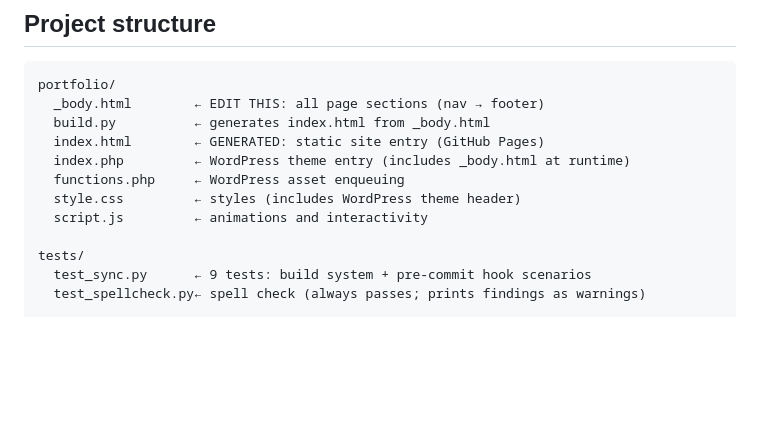
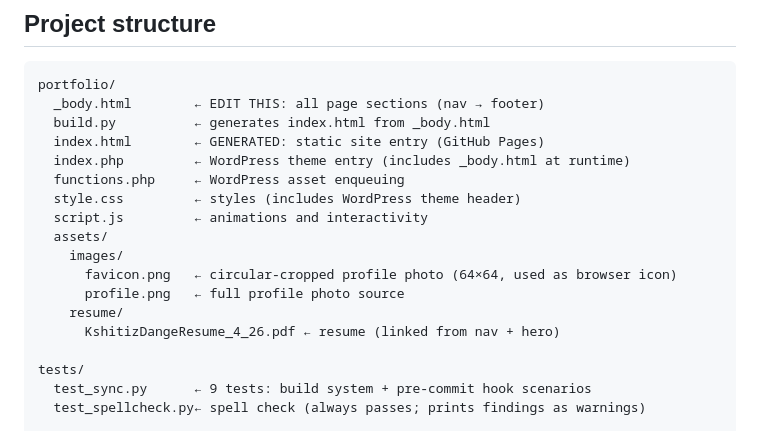
Before and after one commit to kdandank/kdange-me, a Markdown page: README.md, the part around the change. Drawn GitHub-style; blank space fills up the shorter version.

```diff
--- a/README.md
+++ b/README.md
@@ -72,6 +72,12 @@ portfolio/
   functions.php     ← WordPress asset enqueuing
   style.css         ← styles (includes WordPress theme header)
   script.js         ← animations and interactivity
+  assets/
+    images/
+      favicon.png   ← circular-cropped profile photo (64×64, used as browser icon)
+      profile.png   ← full profile photo source
+    resume/
+      KshitizDangeResume_4_26.pdf ← resume (linked from nav + hero)
 
 tests/
   test_sync.py      ← 9 tests: build system + pre-commit hook scenarios
```
